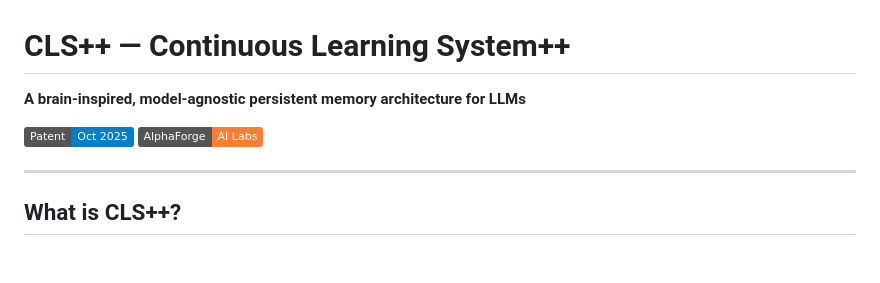
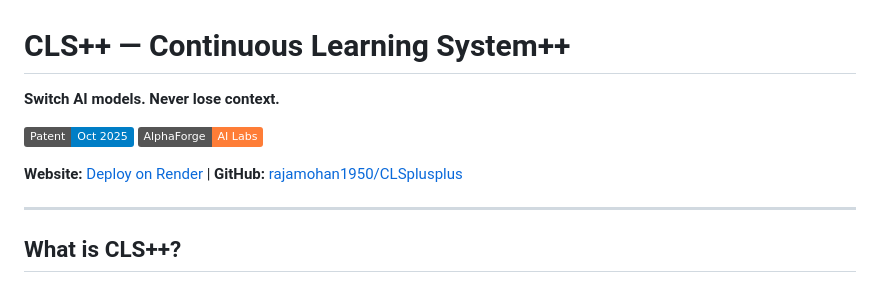
Before and after one commit to rajamohan1950/CLSplusplus, a Markdown page: README.md, the part around the change. Drawn GitHub-style; badges without logos; blank space fills up the shorter version.

Commit message:
Update README with deploy link
Made-with: Cursor

```diff
--- a/README.md
+++ b/README.md
@@ -1,9 +1,11 @@
 # CLS++ — Continuous Learning System++
 
-**A brain-inspired, model-agnostic persistent memory architecture for LLMs**
+**Switch AI models. Never lose context.**
 
 [![Provisional Patent Filed](https://img.shields.io/badge/Patent-Oct%202025-blue)]()
 [![AlphaForge AI Labs](https://img.shields.io/badge/AlphaForge-AI%20Labs-orange)]()
+
+**Website:** [Deploy on Render](docs/DEPLOY_RENDER.md) | **GitHub:** [rajamohan1950/CLSplusplus](https://github.com/rajamohan1950/CLSplusplus)
 
 ---
 
```
